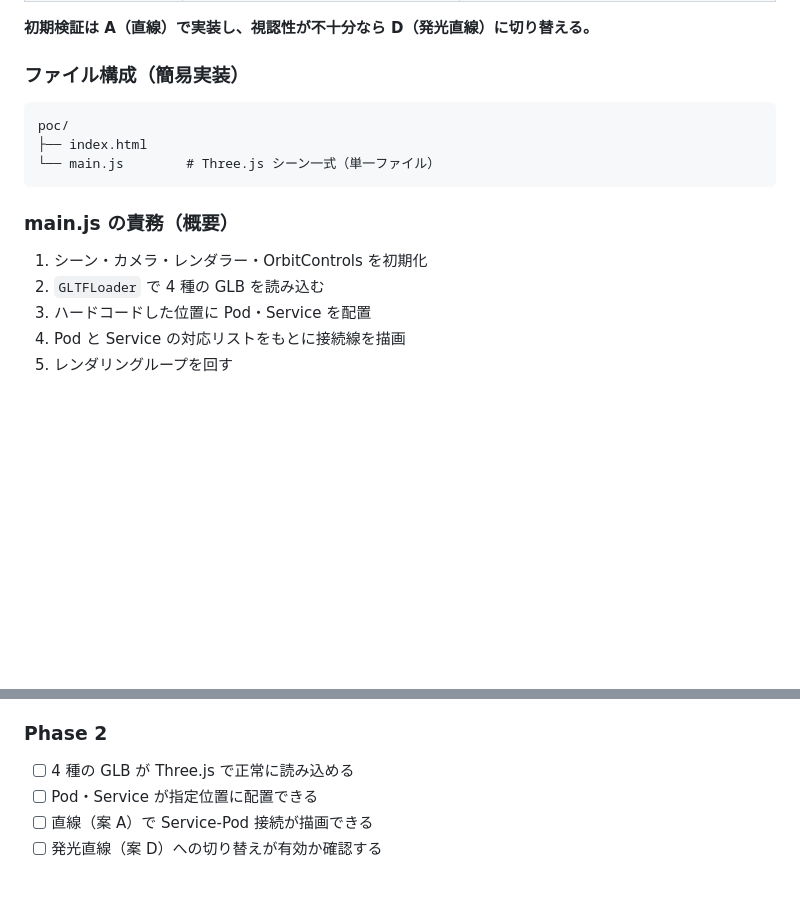
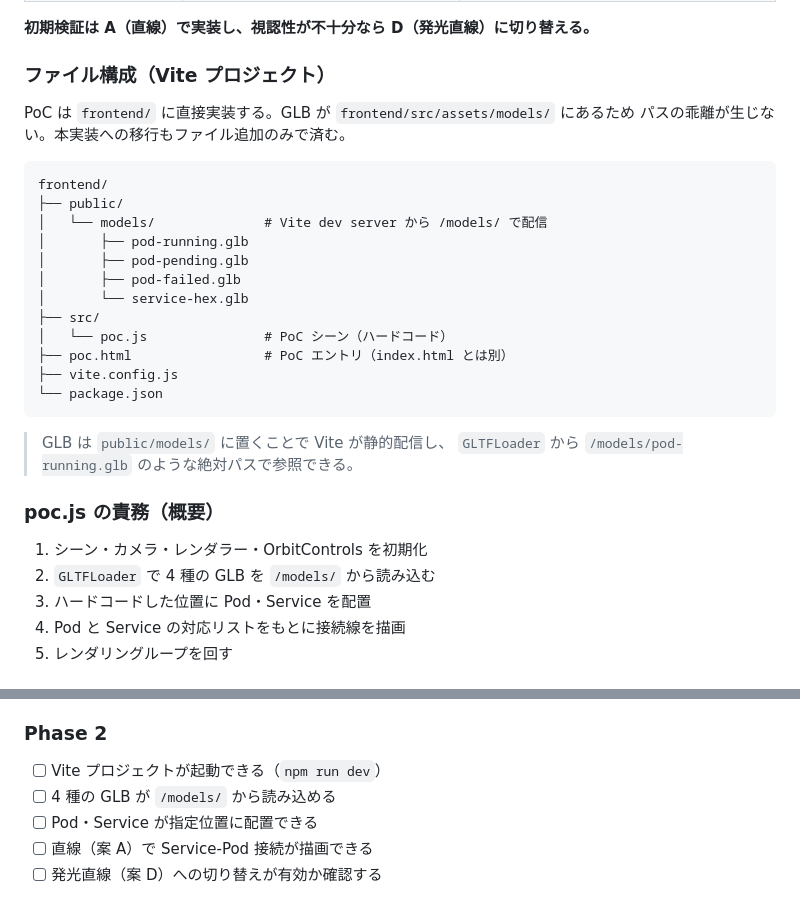
Before and after one commit to AobaIwaki123/k8s-3d-visualizer, a Markdown page: docs/08_blender_poc.md, 2 parts joined by grey strips. Drawn GitHub-style; blank space fills up the shorter version.

Commit message:
fix: three.jsでのpocから始めるとなった場合に矛盾するドキュメントの修正

````diff
--- a/docs/08_blender_poc.md
+++ b/docs/08_blender_poc.md
@@ -135,18 +135,33 @@ Service x1  （上記 Pod のうち Running の 2 つに接続）
 
 **初期検証は A（直線）で実装し、視認性が不十分なら D（発光直線）に切り替える。**
 
-### ファイル構成（簡易実装）
+### ファイル構成（Vite プロジェクト）
+
+PoC は `frontend/` に直接実装する。GLB が `frontend/src/assets/models/` にあるため
+パスの乖離が生じない。本実装への移行もファイル追加のみで済む。
 
 ```
-poc/
-├── index.html
-└── main.js        # Three.js シーン一式（単一ファイル）
+frontend/
+├── public/
+│   └── models/              # Vite dev server から /models/ で配信
+│       ├── pod-running.glb
+│       ├── pod-pending.glb
+│       ├── pod-failed.glb
+│       └── service-hex.glb
+├── src/
+│   └── poc.js               # PoC シーン（ハードコード）
+├── poc.html                 # PoC エントリ（index.html とは別）
+├── vite.config.js
+└── package.json
 ```
 
-### main.js の責務（概要）
+> GLB は `public/models/` に置くことで Vite が静的配信し、
+> `GLTFLoader` から `/models/pod-running.glb` のような絶対パスで参照できる。
+
+### poc.js の責務（概要）
 
 1. シーン・カメラ・レンダラー・OrbitControls を初期化
-2. `GLTFLoader` で 4 種の GLB を読み込む
+2. `GLTFLoader` で 4 種の GLB を `/models/` から読み込む
 3. ハードコードした位置に Pod・Service を配置
 4. Pod と Service の対応リストをもとに接続線を描画
 5. レンダリングループを回す
@@ -181,7 +196,8 @@ Service: position=(0.9, 4.0, 0)   ← 上方に浮遊
 - [ ] `service-hex.glb` が生成・保存できる
 
 ### Phase 2
-- [ ] 4 種の GLB が Three.js で正常に読み込める
+- [ ] Vite プロジェクトが起動できる（`npm run dev`）
+- [ ] 4 種の GLB が `/models/` から読み込める
 - [ ] Pod・Service が指定位置に配置できる
 - [ ] 直線（案 A）で Service-Pod 接続が描画できる
 - [ ] 発光直線（案 D）への切り替えが有効か確認する
````
Also changed, not shown: CLAUDE.md (+13 -4 lines).
